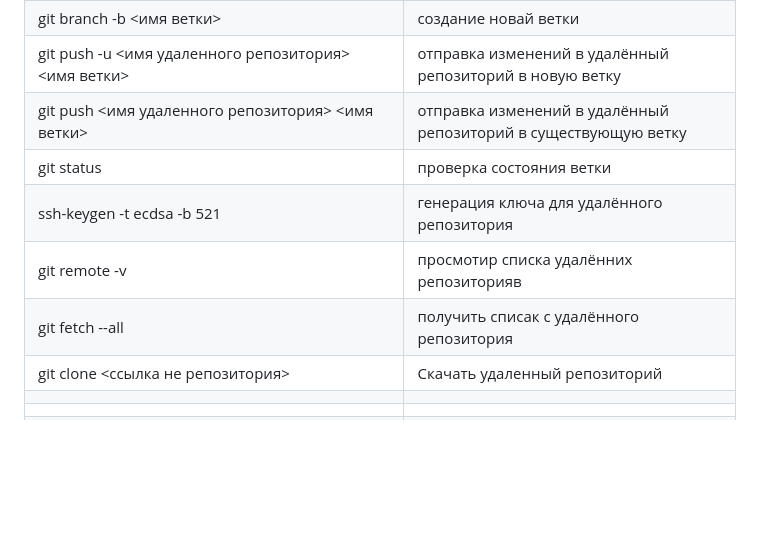
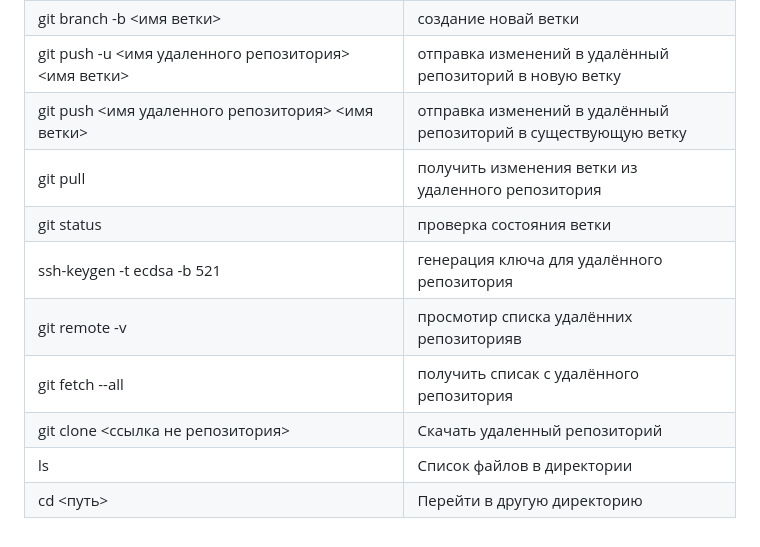
Before and after one commit to fonks228/php-test-project, a Markdown page: README.md, the part around the change. Drawn GitHub-style; blank space fills up the shorter version.

Commit message:
add new command

```diff
--- a/README.md
+++ b/README.md
@@ -12,14 +12,11 @@
 | git branch -b <имя ветки>                                                          | создание новай ветки                                            |
 | git push -u <имя удаленного репозитория> <имя ветки>                               | отправка изменений в удалённый репозиторий в новую ветку        |
 | git push <имя удаленного репозитория> <имя ветки>                                  | отправка изменений в удалённый репозиторий в существующую ветку |
+| git pull                                                                           | получить изменения ветки из удаленного репозитория              |
 | git status                                                                         | проверка состояния ветки                                        |
 | ssh-keygen -t ecdsa -b 521                                                         | генерация ключа для удалённого репозитория                      |
 | git remote -v                                                                      | просмотир списка удалённих репозиторияв                         |
 | git fetch --all                                                                    | получить списак с удалённого репозитория                        |
 | git clone <ссылка не репозитория>                                                  | Скачать удаленный репозиторий                                   |
-|                                                                                    |                                                                 |
-|                                                                                    |                                                                 |
-|                                                                                    |                                                                 |
-|                                                                                    |                                                                 |
-|                                                                                    |                                                                 |
-|                                                                                    |                                                                 |
+| ls                                                                                 | Список файлов в директории                                      |
+| cd <путь>                                                                          | Перейти в другую директорию                                     |
```
